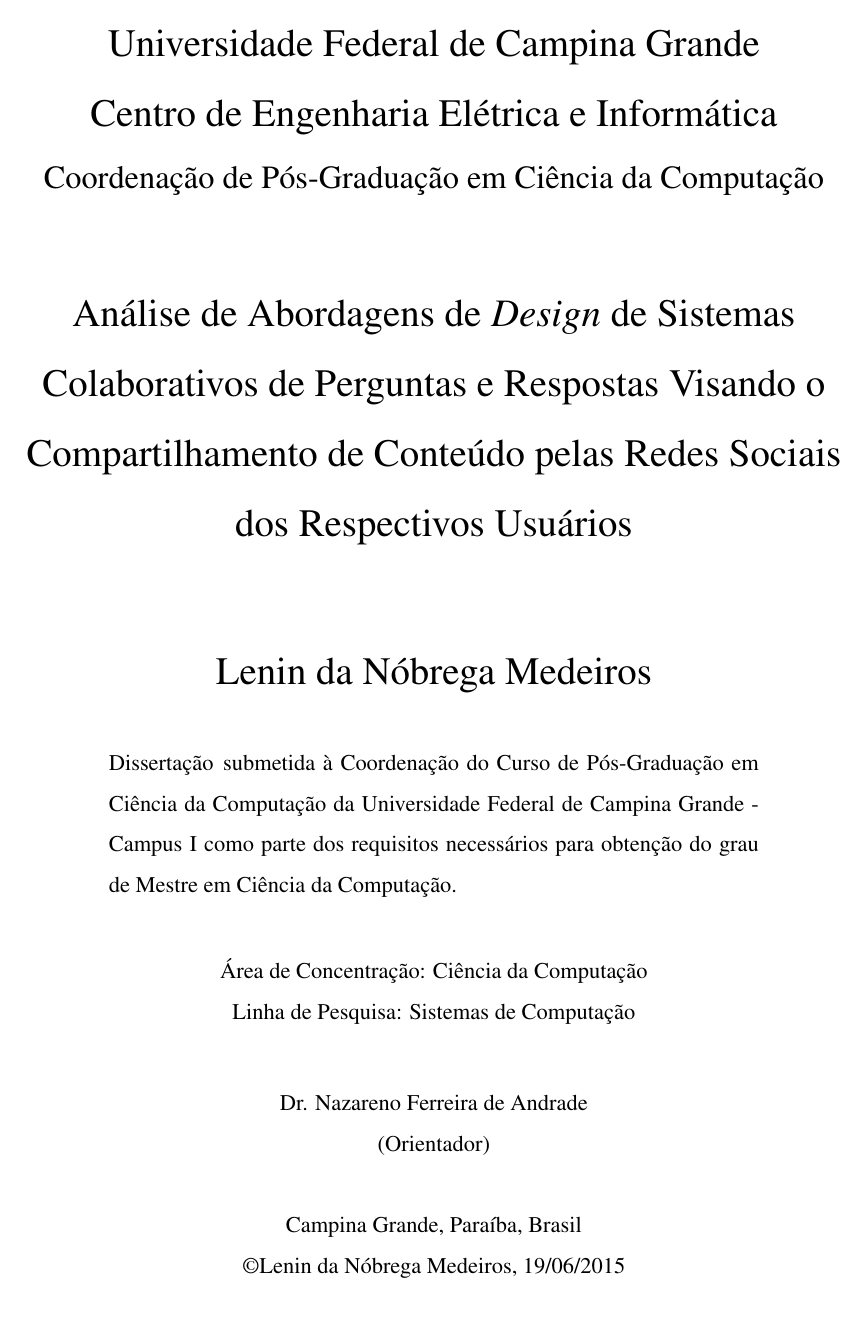
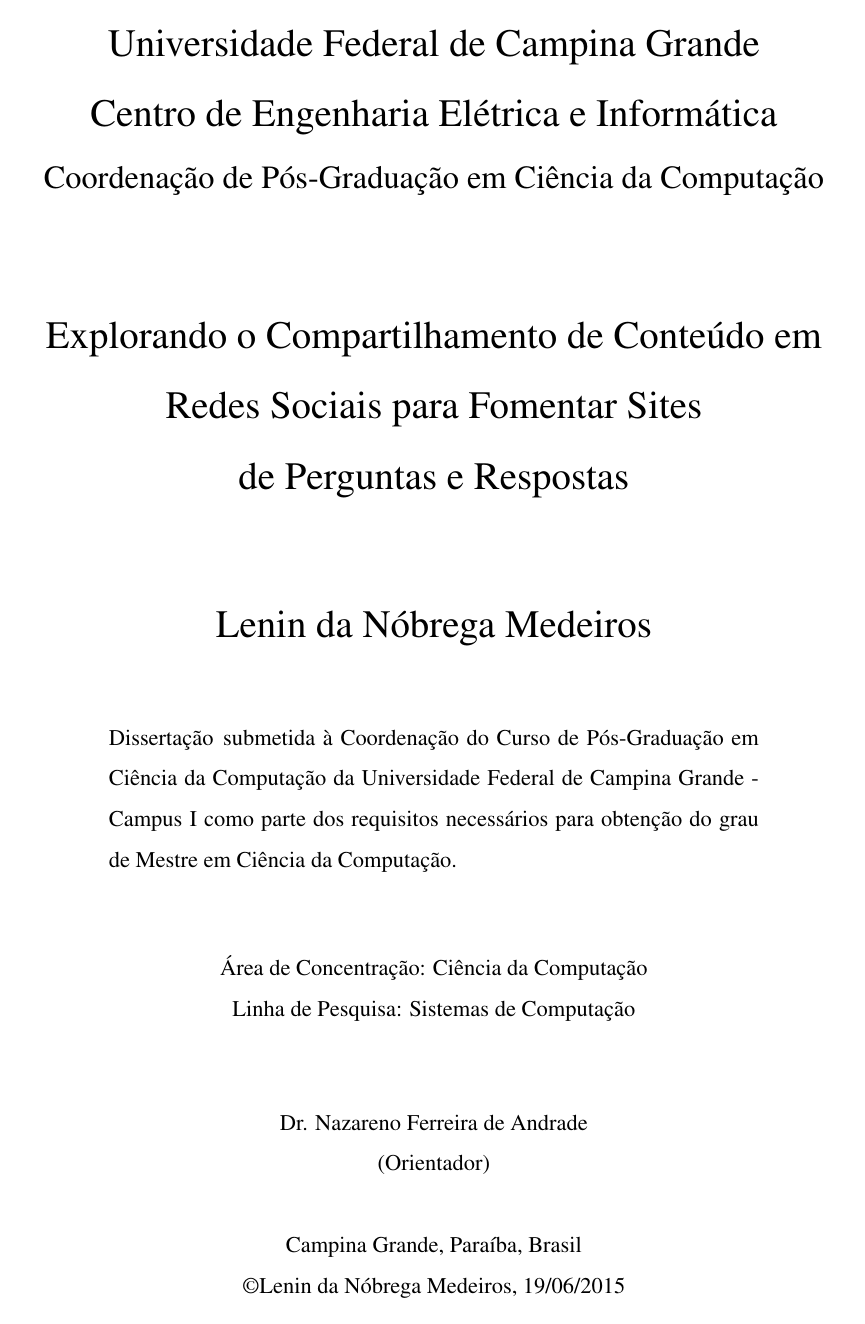
Before and after one commit to leninmedeiros/Dissertacao-Mestrado-Lenin, a LaTeX document (main_mestrado.tex, which reads copin.cls): page 1 of 14. Compiled offline with pdfLaTeX; a LaTeX package or settings file that is missing is left out.

Commit message:
initial version of title and page title

```diff
--- a/copin.cls
+++ b/copin.cls
@@ -144,25 +144,25 @@
     {\LARGE Universidade Federal de Campina Grande \par}
     {\LARGE Centro de Engenharia El\'{e}trica e Inform\'{a}tica \par}
     {\Large Coordena\c{c}\~{a}o de P\'{o}s-Gradua\c{c}\~{a}o em Ci\^{e}ncia da Computa\c{c}\~{a}o\par}
-    \vskip 3em%
+    \vskip 4em%
     {\LARGE \@Titulo \par}%
     {\LARGE
     \vskip 2em%
       \begin{tabular}[t]{c}%
         \@Autor
       \end{tabular}\par}%
-    \vskip 2em%
+    \vskip 3em%
 
    \if@rpd
    \else
 \selectlanguage{brazilian}
    \parbox[t]{122mm}{ \manuscrito\hspace{1pt} submetida \`{a} Coordena\c{c}\~{a}o do Curso de P\'{o}s-Gradua\c{c}\~{a}o em Ci\^{e}ncia da Computa\c{c}\~{a}o da Universidade Federal de Campina Grande - Campus I como parte dos requisitos necess\'{a}rios para obten\c{c}\~{a}o do grau de \Grau.
-\ \vskip 2em \begin{center} \'Area de
+\ \vskip 3em \begin{center} \'Area de
    Concentra\c{c}\~{a}o: \@Area \\
    Linha de Pesquisa: \@Pesquisa
    \end{center}}
    \fi
-   \vskip 2em%
+   \vskip 3em%
    \@Orientadores \par
   \@thanks
   \vfil\null
--- a/main_mestrado.tex
+++ b/main_mestrado.tex
@@ -63,7 +63,7 @@
 
 
 %%%%%%%%%%%%%%%%%%%%%%%%%%%%%%%%%%%%%%%%%%%%%%%%%%%%%%%%%%%%%%%%%%%%%%%%%%%%%%%%
-\Titulo{Análise de Abordagens de \textit{Design} de Sistemas Colaborativos de Perguntas e Respostas Visando o Compartilhamento de Conteúdo pelas Redes Sociais dos Respectivos Usuários}
+\Titulo{Explorando o Compartilhamento de Conteúdo em Redes Sociais para Fomentar Sites \\de Perguntas e Respostas }
 \Autor{Lenin da Nóbrega Medeiros}
 \Data{19/06/2015}
 \Area{Ciência da Computação}
```
